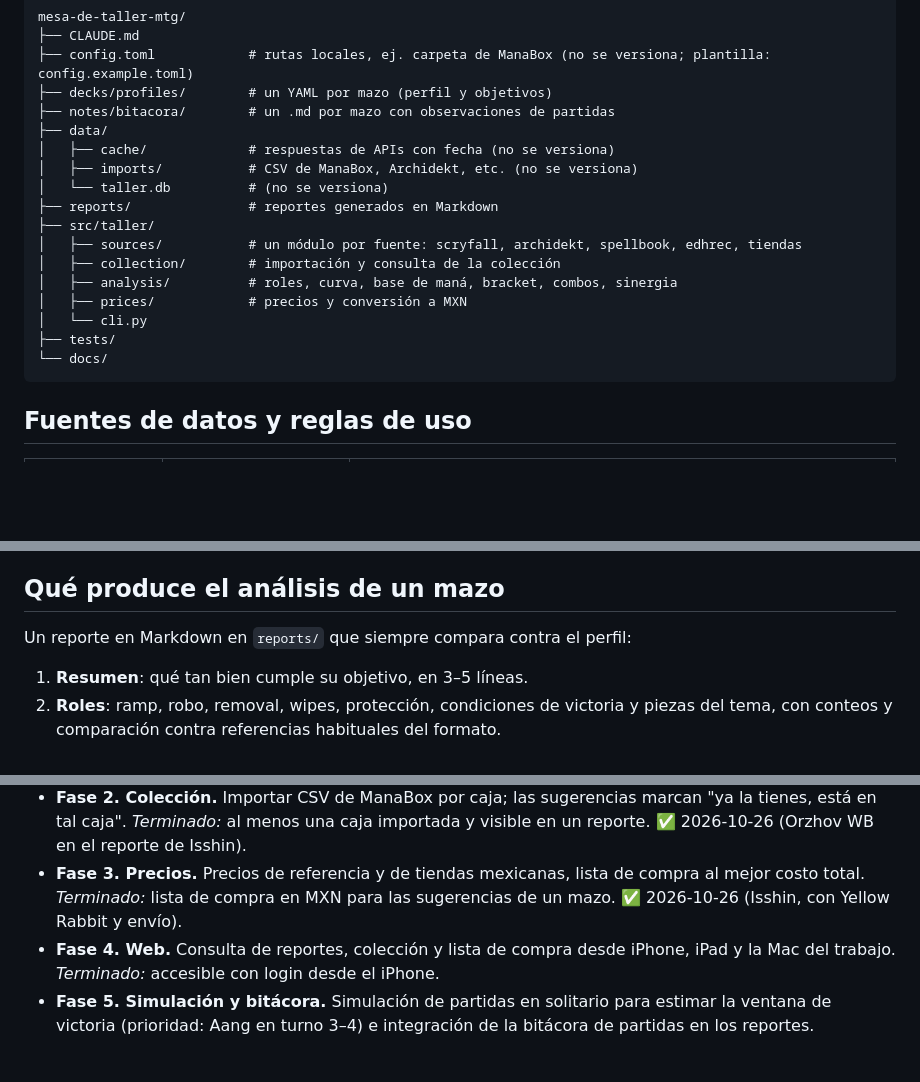
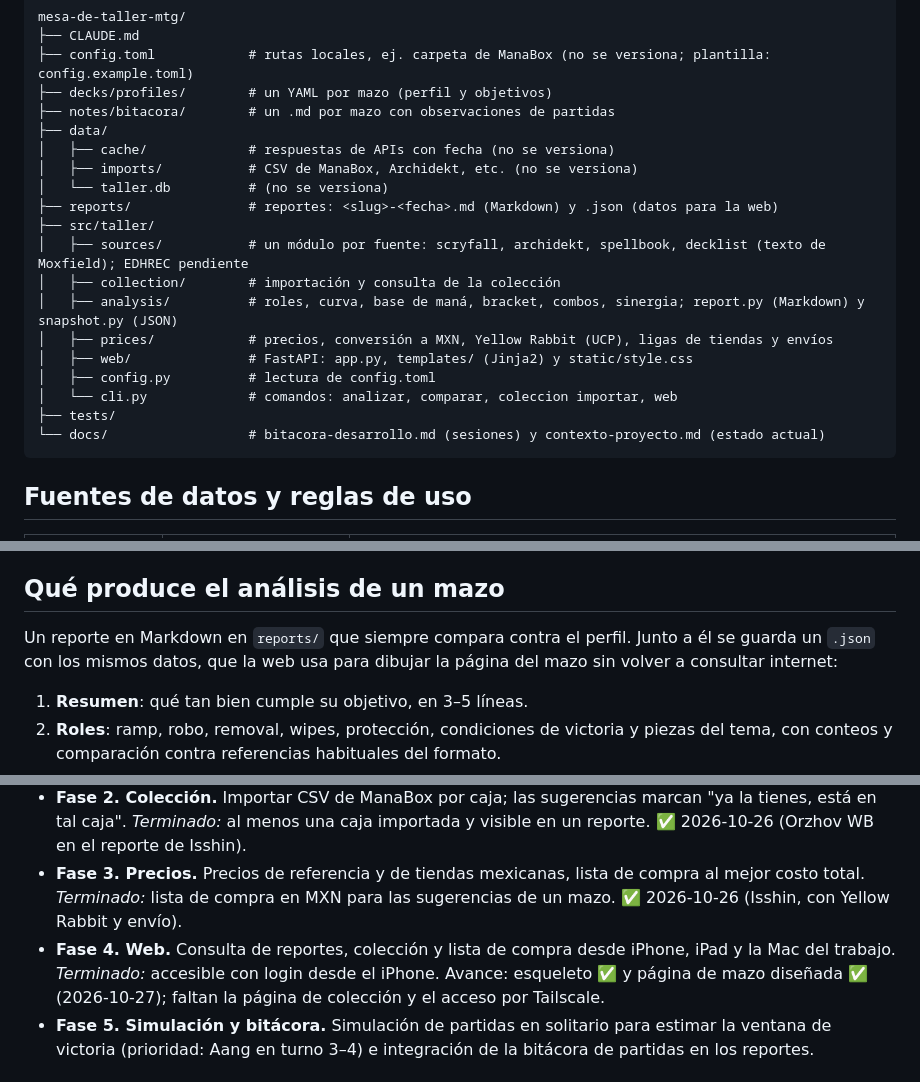
Before and after one commit to EduardoM104/mesa-de-taller-mtg, a Markdown page: CLAUDE.md, 3 parts joined by grey strips. GitHub-like rendering; blank space fills up the shorter version.

Commit message:
Docs: contexto del proyecto para quien no ve el repo; CLAUDE.md al día
Co-Authored-By: Claude Opus 5.5 <noreply@anthropic.com>

````diff
--- a/CLAUDE.md
+++ b/CLAUDE.md
@@ -81,15 +83,17 @@ mesa-de-taller-mtg/
 │   ├── cache/             # respuestas de APIs con fecha (no se versiona)
 │   ├── imports/           # CSV de ManaBox, Archidekt, etc. (no se versiona)
 │   └── taller.db          # (no se versiona)
-├── reports/               # reportes generados en Markdown
+├── reports/               # reportes: <slug>-<fecha>.md (Markdown) y .json (datos para la web)
 ├── src/taller/
-│   ├── sources/           # un módulo por fuente: scryfall, archidekt, spellbook, edhrec, tiendas
+│   ├── sources/           # un módulo por fuente: scryfall, archidekt, spellbook, decklist (texto de Moxfield); EDHREC pendiente
 │   ├── collection/        # importación y consulta de la colección
-│   ├── analysis/          # roles, curva, base de maná, bracket, combos, sinergia
-│   ├── prices/            # precios y conversión a MXN
-│   └── cli.py
+│   ├── analysis/          # roles, curva, base de maná, bracket, combos, sinergia; report.py (Markdown) y snapshot.py (JSON)
+│   ├── prices/            # precios, conversión a MXN, Yellow Rabbit (UCP), ligas de tiendas y envíos
+│   ├── web/               # FastAPI: app.py, templates/ (Jinja2) y static/style.css
+│   ├── config.py          # lectura de config.toml
+│   └── cli.py             # comandos: analizar, comparar, coleccion importar, web
 ├── tests/
-└── docs/
+└── docs/                  # bitacora-desarrollo.md (sesiones) y contexto-proyecto.md (estado actual)
 ```
 
 ## Fuentes de datos y reglas de uso
@@ -144,7 +148,7 @@ Para un mazo de bracket 4 como Aang, `ventana_victoria` sería `"turno 3-4"` y e
 
 ## Qué produce el análisis de un mazo
 
-Un reporte en Markdown en `reports/` que siempre compara contra el perfil:
+Un reporte en Markdown en `reports/` que siempre compara contra el perfil. Junto a él se guarda un `.json` con los mismos datos, que la web usa para dibujar la página del mazo sin volver a consultar internet:
 
 1. **Resumen**: qué tan bien cumple su objetivo, en 3–5 líneas.
 2. **Roles**: ramp, robo, removal, wipes, protección, condiciones de victoria y piezas del tema, con conteos y comparación contra referencias habituales del formato.
@@ -182,7 +186,7 @@ Cada fase termina cuando cumple su criterio de terminado. No empezar la siguient
 - **Fase 1. Analizador de mazos.** Comando `taller analizar <slug>` que lee el perfil, trae el mazo de Archidekt, cruza con Scryfall y Spellbook, y escribe el reporte. También acepta un mazo ajeno (texto exportado de Moxfield o URL de Archidekt) para compararlo contra uno propio. *Terminado:* reportes útiles para el mazo de tokens (Isshin) y para DragonSSSS! (Ureni). Aang se cambió por Ureni porque su lista en Archidekt está incompleta (decisión de Martín, 2026-10-25).
 - **Fase 2. Colección.** Importar CSV de ManaBox por caja; las sugerencias marcan "ya la tienes, está en tal caja". *Terminado:* al menos una caja importada y visible en un reporte. ✅ 2026-10-26 (Orzhov WB en el reporte de Isshin).
 - **Fase 3. Precios.** Precios de referencia y de tiendas mexicanas, lista de compra al mejor costo total. *Terminado:* lista de compra en MXN para las sugerencias de un mazo. ✅ 2026-10-26 (Isshin, con Yellow Rabbit y envío).
-- **Fase 4. Web.** Consulta de reportes, colección y lista de compra desde iPhone, iPad y la Mac del trabajo. *Terminado:* accesible con login desde el iPhone.
+- **Fase 4. Web.** Consulta de reportes, colección y lista de compra desde iPhone, iPad y la Mac del trabajo. *Terminado:* accesible con login desde el iPhone. Avance: esqueleto ✅ y página de mazo diseñada ✅ (2026-10-27); faltan la página de colección y el acceso por Tailscale.
 - **Fase 5. Simulación y bitácora.** Simulación de partidas en solitario para estimar la ventana de victoria (prioridad: Aang en turno 3–4) e integración de la bitácora de partidas en los reportes.
 
 ## Bitácora de partidas
````
Also changed, not shown: other parts of CLAUDE.md (+2 -0 lines), docs/contexto-proyecto.md (added, +237 -0 lines).
